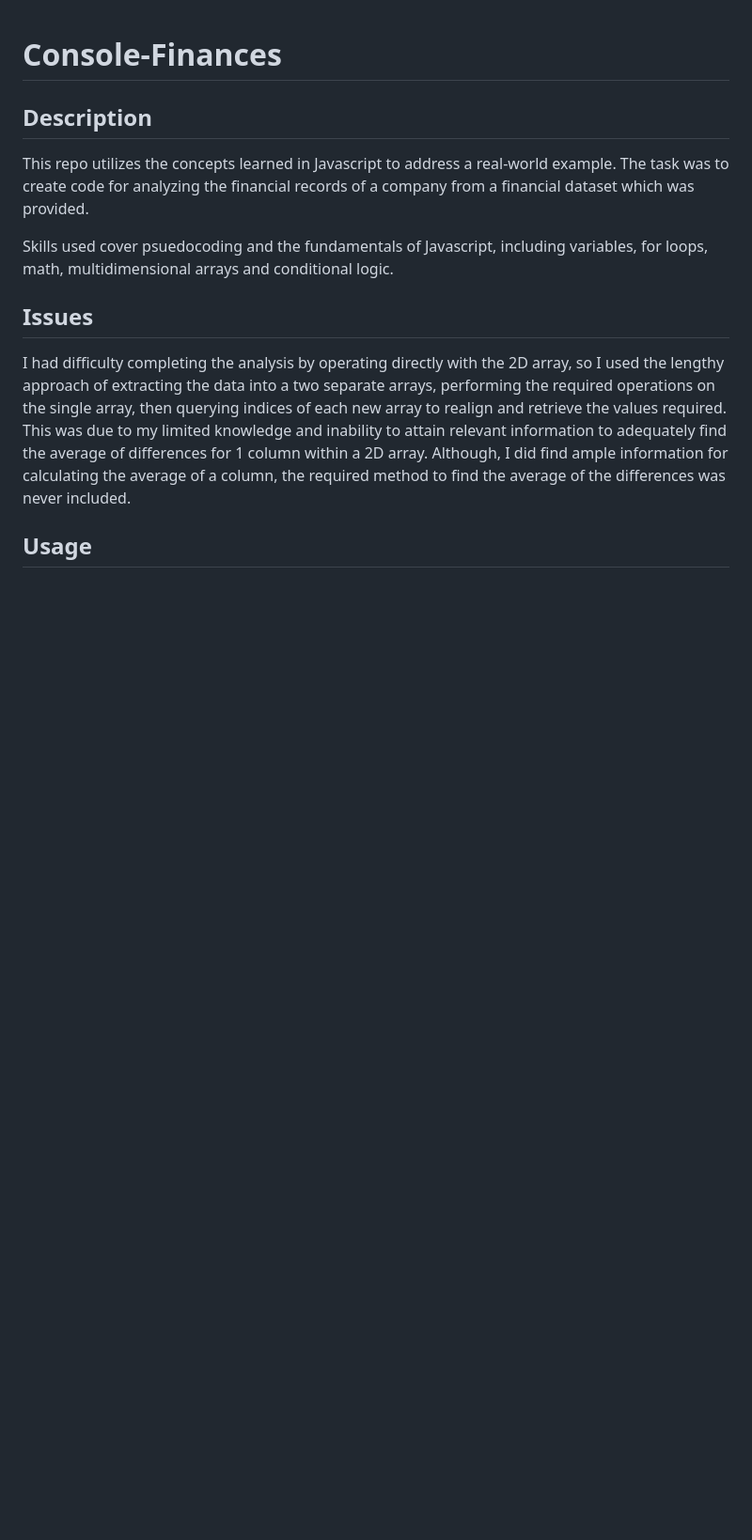
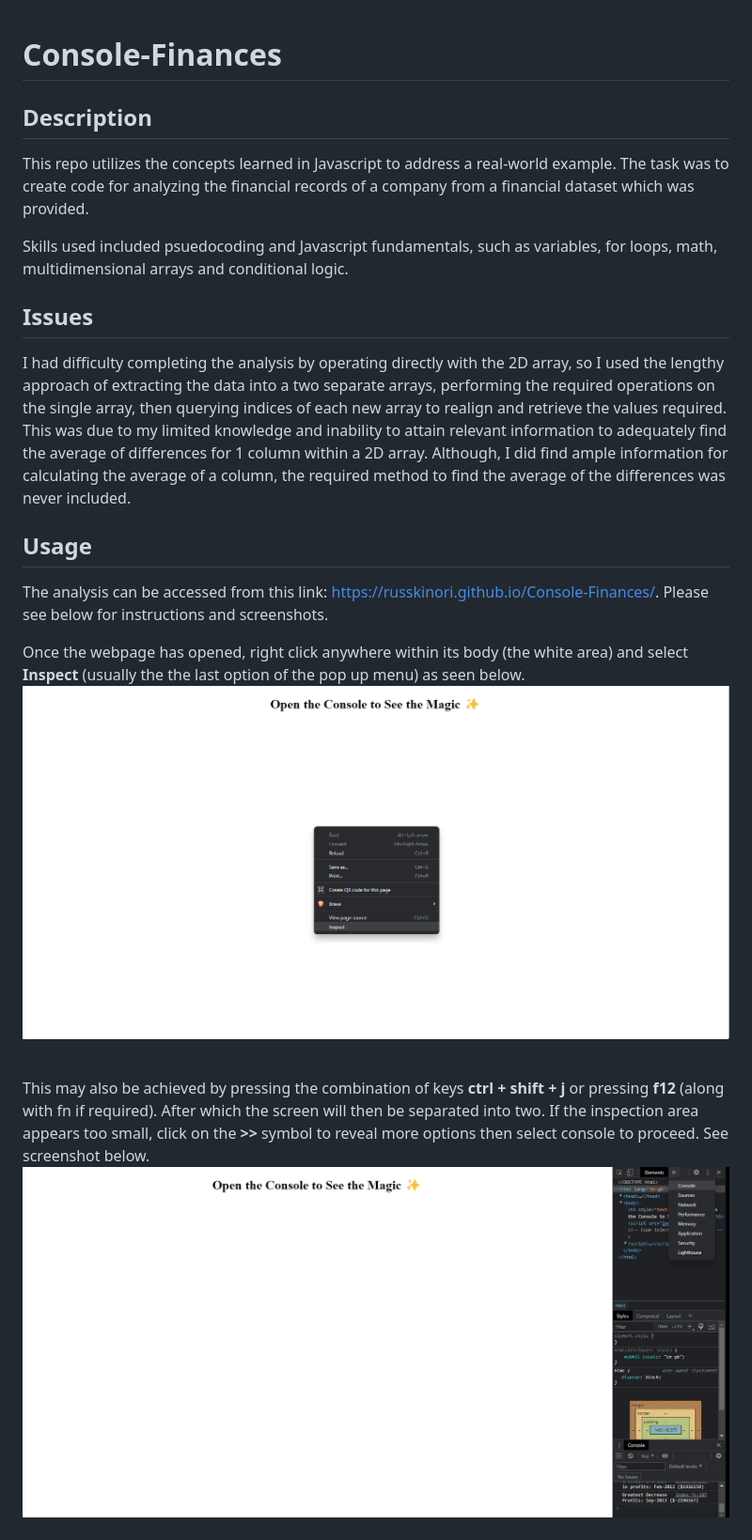
Before and after one commit to russkinori/Console-Finances, a Markdown page: README.md, the part around the change printed below. Shown: that part at 94% size. GitHub-like rendering; pictures changed too: images/webpage-console.png (added), images/webpage-inspect.png (added); blank space fills up the shorter version.

Commit message:
added a usage section with screenshots to the README

```diff
--- a/README.md
+++ b/README.md
@@ -4,15 +4,25 @@
 
 This repo utilizes the concepts learned in Javascript to address a real-world example. The task was to create code for analyzing the financial records of a company from a financial dataset which was provided.
 
-Skills used cover psuedocoding and the fundamentals of Javascript, including variables, for loops, math, multidimensional arrays and conditional logic.
+Skills used included psuedocoding and Javascript fundamentals, such as variables, for loops, math, multidimensional arrays and conditional logic.
 
 ## Issues
+
 I had difficulty completing the analysis by operating directly with the 2D array, so I used the lengthy approach of extracting the data into a two separate arrays, performing the required operations on the single array, then querying indices of each new array to realign and retrieve the values required. This was due to my limited knowledge and inability to attain relevant information to adequately find the average of differences for 1 column within a 2D array. Although, I did find ample information for calculating the average of a column, the required method to find the average of the differences was never included.
-
-
 
 ## Usage
 
+The analysis can be accessed from this link: https://russkinori.github.io/Console-Finances/. Please see below for instructions and screenshots.
 
+Once the webpage has opened, right click anywhere within its body (the white area) and select **Inspect** (usually the the last option of the pop up menu) as seen below.
+<br>
+![](./images/webpage-inspect.png)
+<br>
+<br>
 
+This may also be achieved by pressing the combination of keys **ctrl + shift + j** or pressing **f12** (along with fn if required). After which the screen will then be separated into two. If the inspection area appears too small, click on the **>>** symbol to reveal more options then select console to proceed. See screenshot below.
+<br>
+![](./images/webpage-console.png)
+<br>
+<br>
 
```
Also changed, not shown: other parts of README.md (+9 -0 lines), images/analysis.png (added), images/webpage-analysis.png (added).
